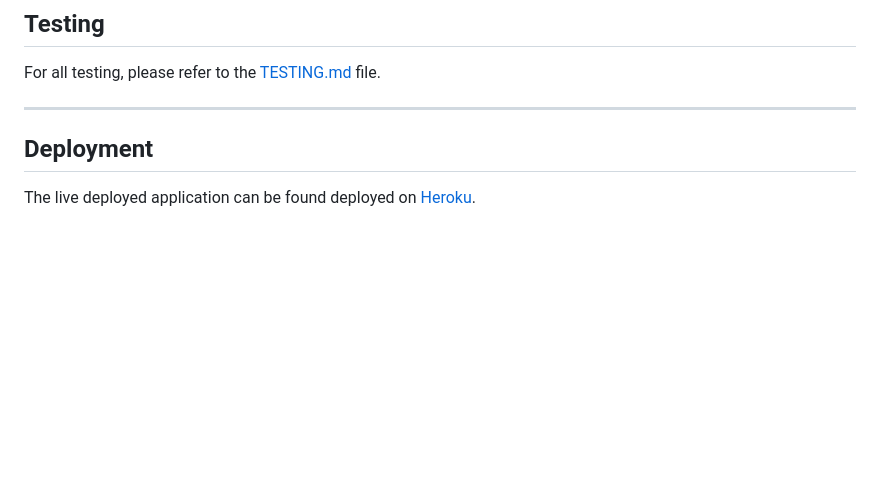
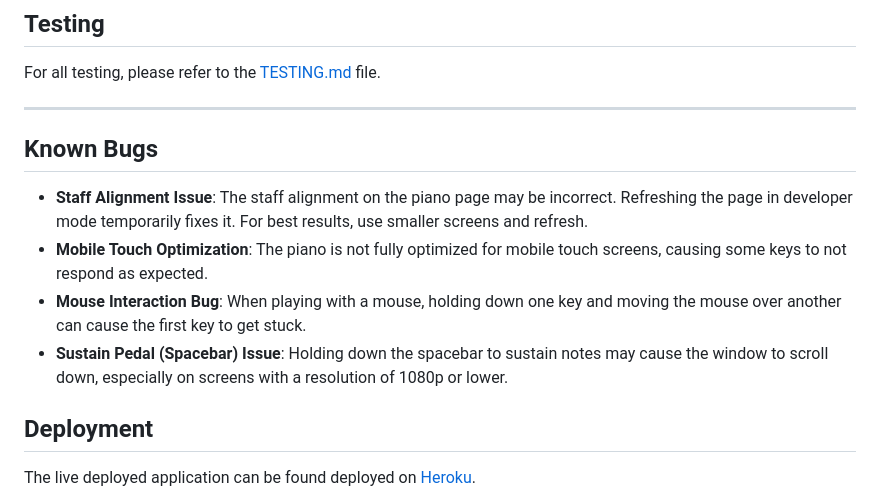
Before and after one commit to Damitwhy/Team4-Sep2024-Hackathon, a Markdown page: README.md, the part around the change. GitHub-like rendering; blank space fills up the shorter version.

Commit message:
Update known bugs

```diff
--- a/README.md
+++ b/README.md
@@ -122,6 +122,13 @@ About us page, with a card for each contributor. Includes links to github repos
 For all testing, please refer to the [TESTING.md](https://github.com/Damitwhy/Team4-Sep2024-Hackathon/blob/main/TESTING.md) file.
 
 ---
+
+## Known Bugs
+
+- **Staff Alignment Issue**: The staff alignment on the piano page may be incorrect. Refreshing the page in developer mode temporarily fixes it. For best results, use smaller screens and refresh.
+- **Mobile Touch Optimization**: The piano is not fully optimized for mobile touch screens, causing some keys to not respond as expected.
+- **Mouse Interaction Bug**: When playing with a mouse, holding down one key and moving the mouse over another can cause the first key to get stuck.
+- **Sustain Pedal (Spacebar) Issue**: Holding down the spacebar to sustain notes may cause the window to scroll down, especially on screens with a resolution of 1080p or lower.
 
 ## Deployment
 
```
